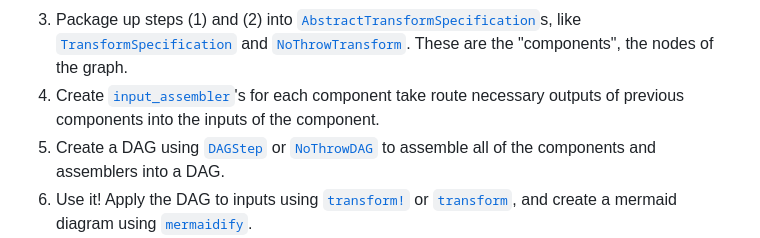
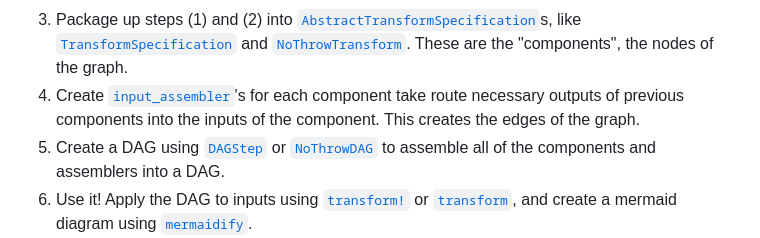
Before and after one commit to beacon-biosignals/TransformSpecifications.jl, a Markdown page: docs/base_index.md, the part around the change. GitHub-like rendering.

Commit message:
add note

```diff
--- a/docs/base_index.md
+++ b/docs/base_index.md
@@ -17,7 +17,7 @@ let us look at the high-level steps one follows to define such a pipeline using
 1. Define the inputs and outputs of each step. While this is commonly implemented via [Legolas.jl](https://github.com/beacon-biosignals/Legolas.jl) schemas, TransformSpecifications itself does not require this. This generally does not use any code from TransformSpecifications and is a pre-requisite to using TransformSpecifications.
 2. Define functions that takes each set inputs to the corresponding outputs. For the purposes of setting up the pipeline, these can be placeholder functions that don't actually do anything, but once you want to run the pipeline, these will need to do whatever work is required in order to generate the outputs from the inputs. Again, this step is independent of any code in TransformSpecifications.jl itself.
 3. Package up steps (1) and (2) into [`AbstractTransformSpecification`](@ref)s, like [`TransformSpecification`](@ref) and [`NoThrowTransform`](@ref). These are the "components", the nodes of the graph.
-4. Create [`input_assembler`](@ref)'s for each component take route necessary outputs of previous components into the inputs of the component.
+4. Create [`input_assembler`](@ref)'s for each component take route necessary outputs of previous components into the inputs of the component. This creates the edges of the graph.
 5. Create a DAG using [`DAGStep`](@ref) or [`NoThrowDAG`](@ref) to assemble all of the components and assemblers into a DAG.
 6. Use it! Apply the DAG to inputs using [`transform!`](@ref) or [`transform`](@ref), and create a mermaid diagram using [`mermaidify`](@ref).
 
```
